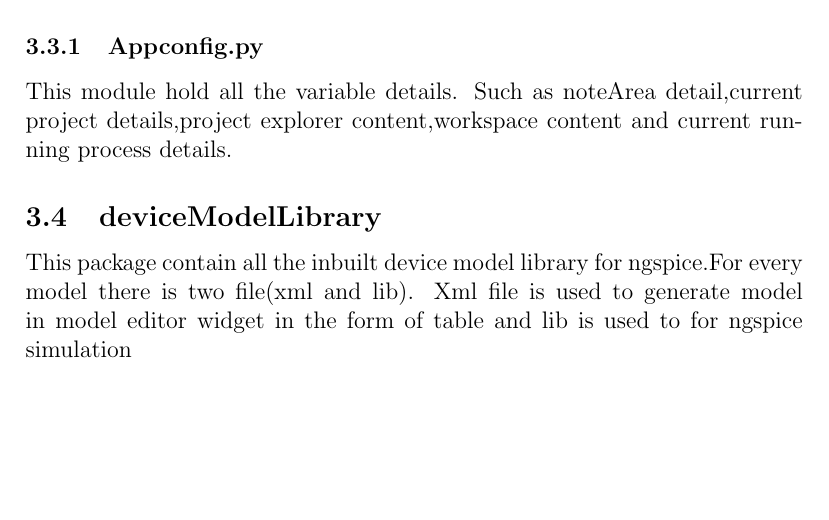
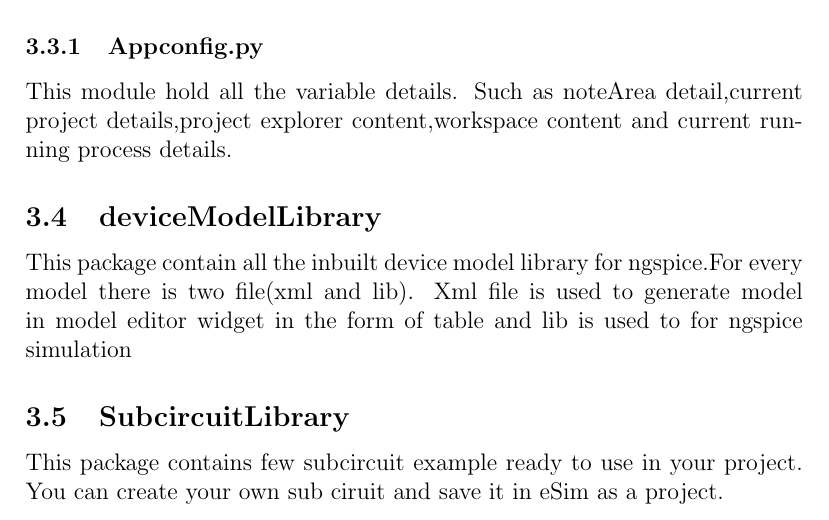
Before and after one commit to FOSSEE/eSim_Documentation, a LaTeX paper (eSim_CodeDocumentation.tex): part of page 8 of 8, cut so that both start at the same text, the shorter picture padded with empty space. Compiled offline with pdfLaTeX.

Commit message:
Updated for sub circuit library

```diff
--- a/eSim_CodeDocumentation.tex
+++ b/eSim_CodeDocumentation.tex
@@ -268,4 +268,8 @@ This module hold all the variable details. Such as noteArea detail,current proje
 \subsection{deviceModelLibrary}
 This package contain all the inbuilt device model library for ngspice.For every model there is two file(xml and lib). Xml file is used to generate model in model editor widget in the form of table and lib is used to for ngspice simulation
 
+
+\subsection{SubcircuitLibrary}
+This package contains few subcircuit example ready to use in your project. You can create your own sub ciruit and save it in eSim as a project.
+
 \end{document}
```
Also changed, not shown: eSim_CodeDocumentation.pdf, 2 other files.
